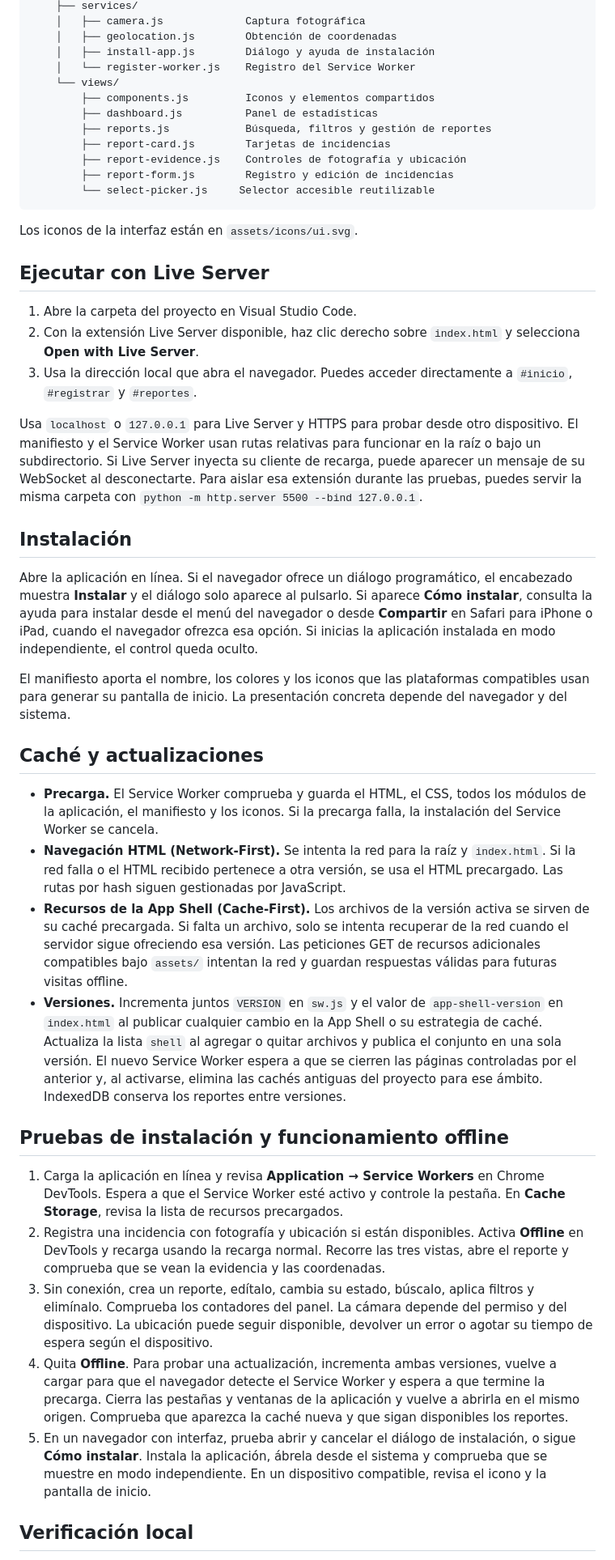
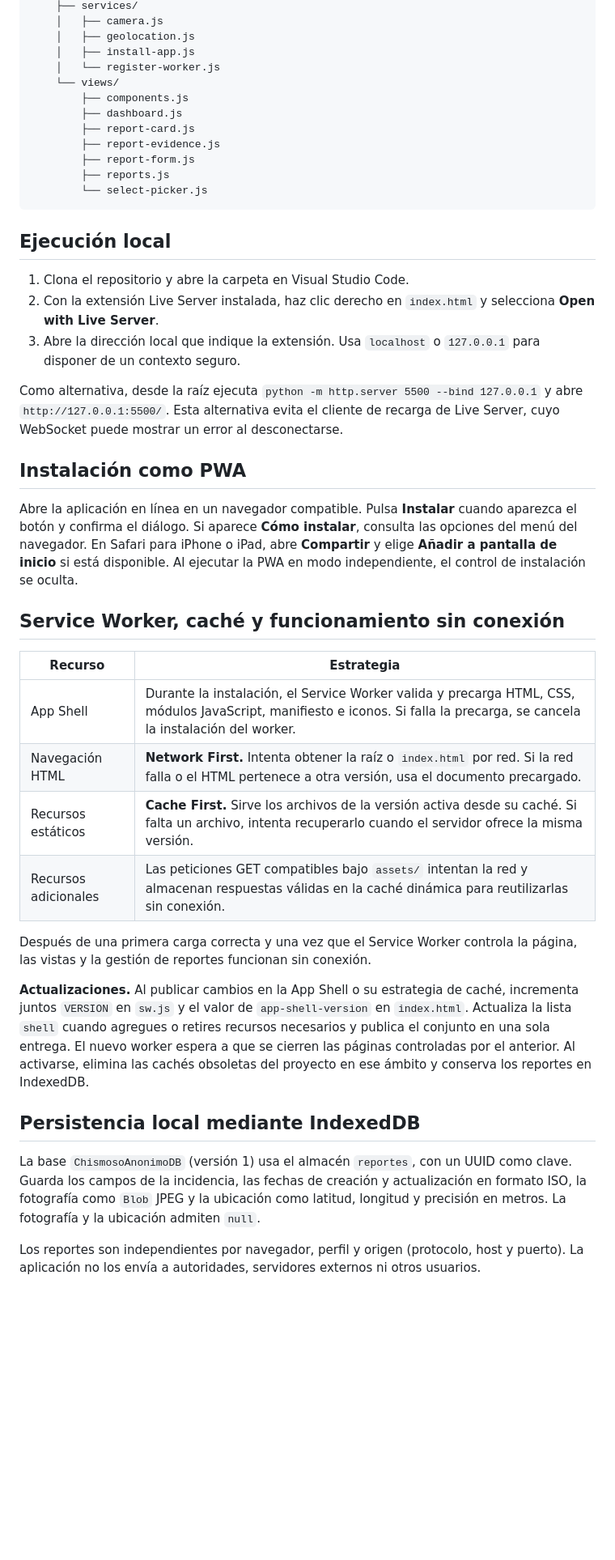
Before and after one commit to Joss248/Chismoso-Anonimo, a Markdown page: README.md, the part around one of its changes. Shown at 81% size. Drawn GitHub-style; blank space fills up the shorter version.

````diff
--- a/README.md
+++ b/README.md
@@ -46,48 +72,46 @@ Chismoso-Anonimo/
     ├── services/
-    │   ├── camera.js             Captura fotográfica
-    │   ├── geolocation.js        Obtención de coordenadas
-    │   ├── install-app.js        Diálogo y ayuda de instalación
-    │   └── register-worker.js    Registro del Service Worker
+    │   ├── camera.js
+    │   ├── geolocation.js
+    │   ├── install-app.js
+    │   └── register-worker.js
     └── views/
-        ├── components.js         Iconos y elementos compartidos
-        ├── dashboard.js          Panel de estadísticas
-        ├── reports.js            Búsqueda, filtros y gestión de reportes
-        ├── report-card.js        Tarjetas de incidencias
-        ├── report-evidence.js    Controles de fotografía y ubicación
-        ├── report-form.js        Registro y edición de incidencias
-        └── select-picker.js     Selector accesible reutilizable
+        ├── components.js
+        ├── dashboard.js
+        ├── report-card.js
+        ├── report-evidence.js
+        ├── report-form.js
+        ├── reports.js
+        └── select-picker.js
 ```
 
-Los iconos de la interfaz están en `assets/icons/ui.svg`.
+## Ejecución local
 
-## Ejecutar con Live Server
+1. Clona el repositorio y abre la carpeta en Visual Studio Code.
+2. Con la extensión Live Server instalada, haz clic derecho en `index.html` y selecciona **Open with Live Server**.
+3. Abre la dirección local que indique la extensión. Usa `localhost` o `127.0.0.1` para disponer de un contexto seguro.
 
-1. Abre la carpeta del proyecto en Visual Studio Code.
-2. Con la extensión Live Server disponible, haz clic derecho sobre `index.html` y selecciona **Open with Live Server**.
-3. Usa la dirección local que abra el navegador. Puedes acceder directamente a `#inicio`, `#registrar` y `#reportes`.
+Como alternativa, desde la raíz ejecuta `python -m http.server 5500 --bind 127.0.0.1` y abre `http://127.0.0.1:5500/`. Esta alternativa evita el cliente de recarga de Live Server, cuyo WebSocket puede mostrar un error al desconectarse.
 
-Usa `localhost` o `127.0.0.1` para Live Server y HTTPS para probar desde otro dispositivo. El manifiesto y el Service Worker usan rutas relativas para funcionar en la raíz o bajo un subdirectorio. Si Live Server inyecta su cliente de recarga, puede aparecer un mensaje de su WebSocket al desconectarte. Para aislar esa extensión durante las pruebas, puedes servir la misma carpeta con `python -m http.server 5500 --bind 127.0.0.1`.
+## Instalación como PWA
 
-## Instalación
+Abre la aplicación en línea en un navegador compatible. Pulsa **Instalar** cuando aparezca el botón y confirma el diálogo. Si aparece **Cómo instalar**, consulta las opciones del menú del navegador. En Safari para iPhone o iPad, abre **Compartir** y elige **Añadir a pantalla de inicio** si está disponible. Al ejecutar la PWA en modo independiente, el control de instalación se oculta.
 
-Abre la aplicación en línea. Si el navegador ofrece un diálogo programático, el encabezado muestra **Instalar** y el diálogo solo aparece al pulsarlo. Si aparece **Cómo instalar**, consulta la ayuda para instalar desde el menú del navegador o desde **Compartir** en Safari para iPhone o iPad, cuando el navegador ofrezca esa opción. Si inicias la aplicación instalada en modo independiente, el control queda oculto.
+## Service Worker, caché y funcionamiento sin conexión
 
-El manifiesto aporta el nombre, los colores y los iconos que las plataformas compatibles usan para generar su pantalla de inicio. La presentación concreta depende del navegador y del sistema.
+| Recurso | Estrategia |
+| --- | --- |
+| App Shell | Durante la instalación, el Service Worker valida y precarga HTML, CSS, módulos JavaScript, manifiesto e iconos. Si falla la precarga, se cancela la instalación del worker. |
+| Navegación HTML | **Network First.** Intenta obtener la raíz o `index.html` por red. Si la red falla o el HTML pertenece a otra versión, usa el documento precargado. |
+| Recursos estáticos | **Cache First.** Sirve los archivos de la versión activa desde su caché. Si falta un archivo, intenta recuperarlo cuando el servidor ofrece la misma versión. |
+| Recursos adicionales | Las peticiones GET compatibles bajo `assets/` intentan la red y almacenan respuestas válidas en la caché dinámica para reutilizarlas sin conexión. |
 
-## Caché y actualizaciones
+Después de una primera carga correcta y una vez que el Service Worker controla la página, las vistas y la gestión de reportes funcionan sin conexión.
 
-- **Precarga.** El Service Worker comprueba y guarda el HTML, el CSS, todos los módulos de la aplicación, el manifiesto y los iconos. Si la precarga falla, la instalación del Service Worker se cancela.
-- **Navegación HTML (Network-First).** Se intenta la red para la raíz y `index.html`. Si la red falla o el HTML recibido pertenece a otra versión, se usa el HTML precargado. Las rutas por hash siguen gestionadas por JavaScript.
-- **Recursos de la App Shell (Cache-First).** Los archivos de la versión activa se sirven de su caché precargada. Si falta un archivo, solo se intenta recuperar de la red cuando el servidor sigue ofreciendo esa versión. Las peticiones GET de recursos adicionales compatibles bajo `assets/` intentan la red y guardan respuestas válidas para futuras visitas offline.
-- **Versiones.** Incrementa juntos `VERSION` en `sw.js` y el valor de `app-shell-version` en `index.html` al publicar cualquier cambio en la App Shell o su estrategia de caché. Actualiza la lista `shell` al agregar o quitar archivos y publica el conjunto en una sola versión. El nuevo Service Worker espera a que se cierren las páginas controladas por el anterior y, al activarse, elimina las cachés antiguas del proyecto para ese ámbito. IndexedDB conserva los reportes entre versiones.
+**Actualizaciones.** Al publicar cambios en la App Shell o su estrategia de caché, incrementa juntos `VERSION` en `sw.js` y el valor de `app-shell-version` en `index.html`. Actualiza la lista `shell` cuando agregues o retires recursos necesarios y publica el conjunto en una sola entrega. El nuevo worker espera a que se cierren las páginas controladas por el anterior. Al activarse, elimina las cachés obsoletas del proyecto en ese ámbito y conserva los reportes en IndexedDB.
 
-## Pruebas de instalación y funcionamiento offline
+## Persistencia local mediante IndexedDB
 
-1. Carga la aplicación en línea y revisa **Application → Service Workers** en Chrome DevTools. Espera a que el Service Worker esté activo y controle la pestaña. En **Cache Storage**, revisa la lista de recursos precargados.
-2. Registra una incidencia con fotografía y ubicación si están disponibles. Activa **Offline** en DevTools y recarga usando la recarga normal. Recorre las tres vistas, abre el reporte y comprueba que se vean la evidencia y las coordenadas.
-3. Sin conexión, crea un reporte, edítalo, cambia su estado, búscalo, aplica filtros y elimínalo. Comprueba los contadores del panel. La cámara depende del permiso y del dispositivo. La ubicación puede seguir disponible, devolver un error o agotar su tiempo de espera según el dispositivo.
-4. Quita **Offline**. Para probar una actualización, incrementa ambas versiones, vuelve a cargar para que el navegador detecte el Service Worker y espera a que termine la precarga. Cierra las pestañas y ventanas de la aplicación y vuelve a abrirla en el mismo origen. Comprueba que aparezca la caché nueva y que sigan disponibles los reportes.
-5. En un navegador con interfaz, prueba abrir y cancelar el diálogo de instalación, o sigue **Cómo instalar**. Instala la aplicación, ábrela desde el sistema y comprueba que se muestre en modo independiente. En un dispositivo compatible, revisa el icono y la pantalla de inicio.
+La base `ChismosoAnonimoDB` (versión 1) usa el almacén `reportes`, con un UUID como clave. Guarda los campos de la incidencia, las fechas de creación y actualización en formato ISO, la fotografía como `Blob` JPEG y la ubicación como latitud, longitud y precisión en metros. La fotografía y la ubicación admiten `null`.
 
-## Verificación local
+Los reportes son independientes por navegador, perfil y origen (protocolo, host y puerto). La aplicación no los envía a autoridades, servidores externos ni otros usuarios.
 
````
Also changed, not shown: other parts of README.md (+114 -28 lines), docs/screenshots/dashboard.png (added), docs/screenshots/instalacion.png (added), docs/screenshots/offline.png (added), docs/screenshots/registro.png (added), docs/screenshots/reportes.png (added), docs/screenshots/vista-movil.png (added).
